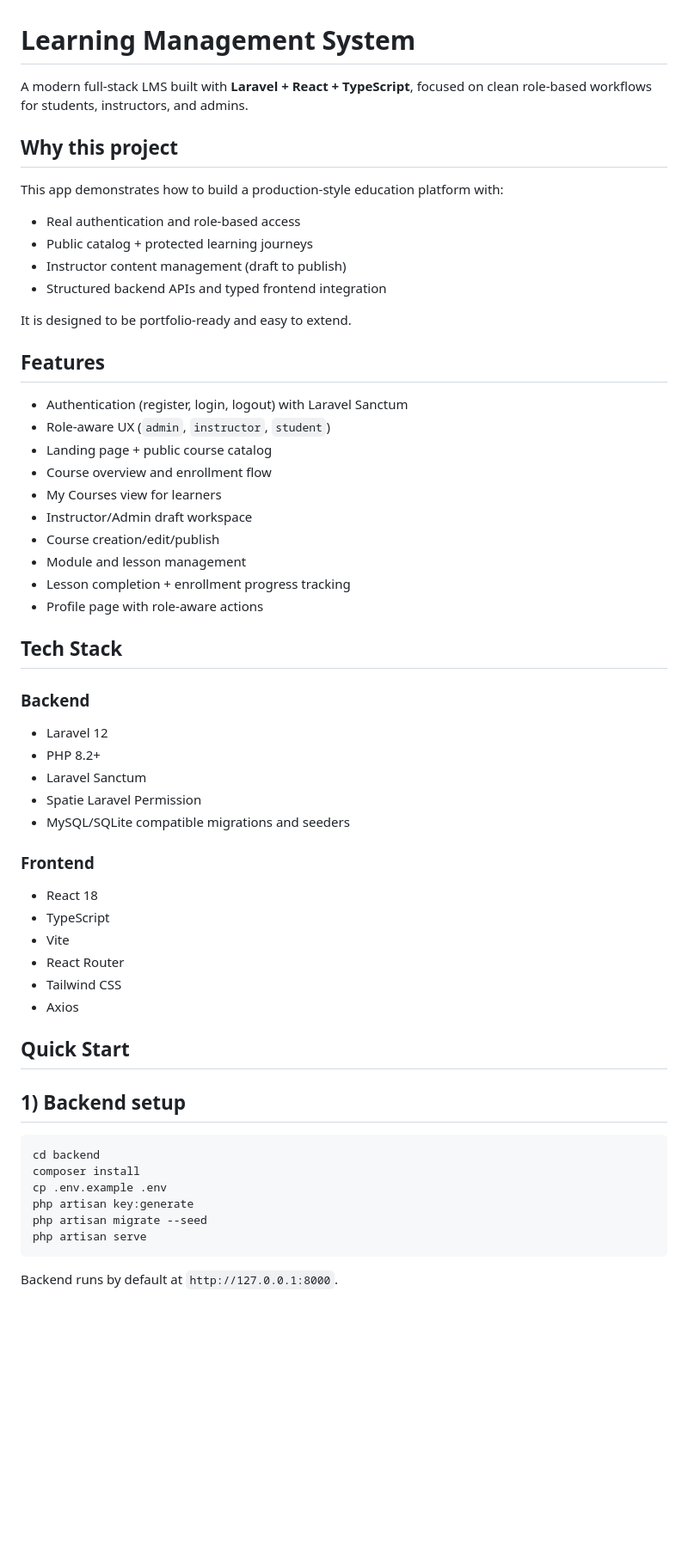
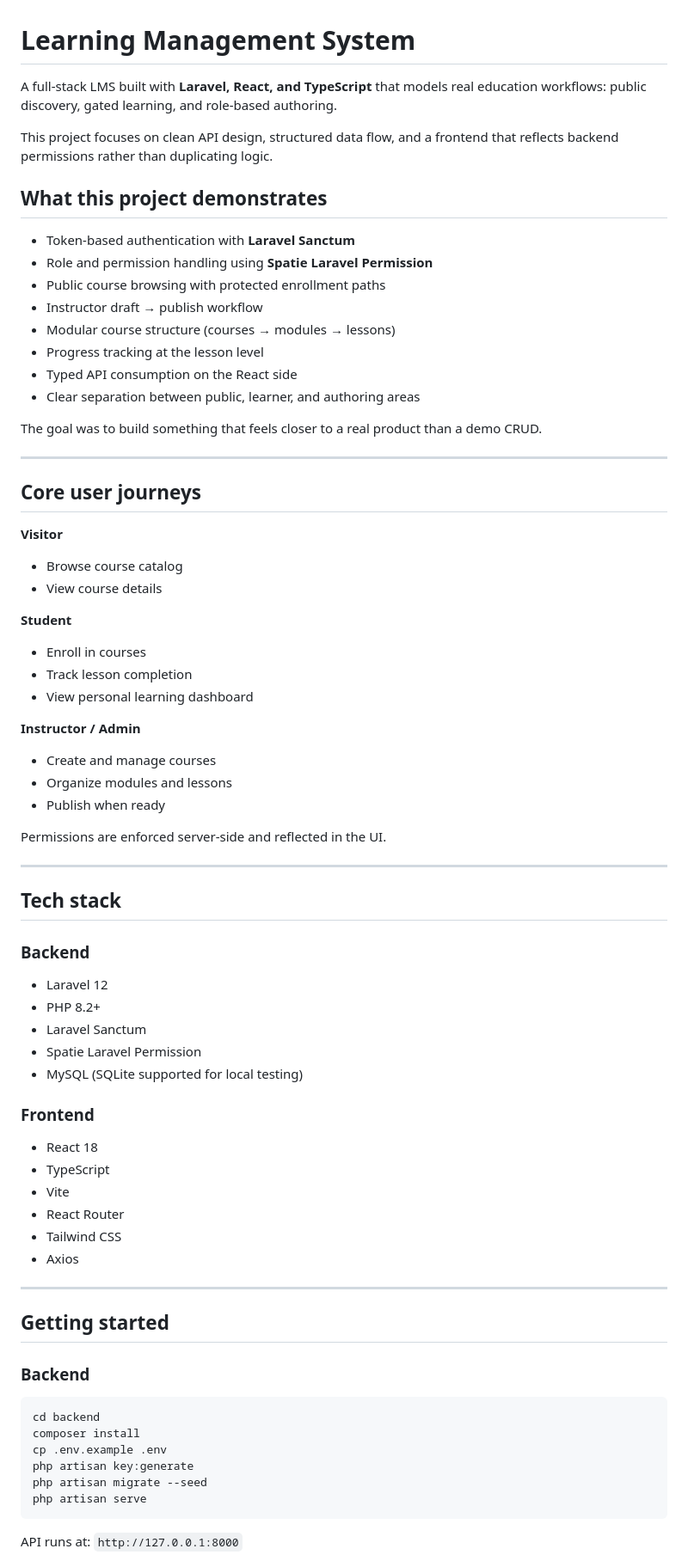
Before and after one commit to SifanGeremu/lms-system, a Markdown page: README.md, the part around one of its changes. Shown at 86% size. Drawn GitHub-style; blank space fills up the shorter version.

Commit message:
Revise README for clarity and structure
Updated the README to enhance clarity and organization, including improved project description, features, tech stack, and setup instructions.

````diff
--- a/README.md
+++ b/README.md
@@ -1,53 +1,71 @@
 # Learning Management System
 
-A modern full-stack LMS built with **Laravel + React + TypeScript**, focused on clean role-based workflows for students, instructors, and admins.
+A full-stack LMS built with **Laravel, React, and TypeScript** that models real education workflows: public discovery, gated learning, and role-based authoring.
 
-## Why this project
+This project focuses on clean API design, structured data flow, and a frontend that reflects backend permissions rather than duplicating logic.
 
-This app demonstrates how to build a production-style education platform with:
+## What this project demonstrates
 
-- Real authentication and role-based access
-- Public catalog + protected learning journeys
-- Instructor content management (draft to publish)
-- Structured backend APIs and typed frontend integration
+* Token-based authentication with **Laravel Sanctum**
+* Role and permission handling using **Spatie Laravel Permission**
+* Public course browsing with protected enrollment paths
+* Instructor draft → publish workflow
+* Modular course structure (courses → modules → lessons)
+* Progress tracking at the lesson level
+* Typed API consumption on the React side
+* Clear separation between public, learner, and authoring areas
 
-It is designed to be portfolio-ready and easy to extend.
+The goal was to build something that feels closer to a real product than a demo CRUD.
 
-## Features
+---
 
-- Authentication (register, login, logout) with Laravel Sanctum
-- Role-aware UX (`admin`, `instructor`, `student`)
-- Landing page + public course catalog
-- Course overview and enrollment flow
-- My Courses view for learners
-- Instructor/Admin draft workspace
-- Course creation/edit/publish
-- Module and lesson management
-- Lesson completion + enrollment progress tracking
-- Profile page with role-aware actions
+## Core user journeys
 
-## Tech Stack
+**Visitor**
+
+* Browse course catalog
+* View course details
+
+**Student**
+
+* Enroll in courses
+* Track lesson completion
+* View personal learning dashboard
+
+**Instructor / Admin**
+
+* Create and manage courses
+* Organize modules and lessons
+* Publish when ready
+
+Permissions are enforced server-side and reflected in the UI.
+
+---
+
+## Tech stack
 
 ### Backend
 
-- Laravel 12
-- PHP 8.2+
-- Laravel Sanctum
-- Spatie Laravel Permission
-- MySQL/SQLite compatible migrations and seeders
+* Laravel 12
+* PHP 8.2+
+* Laravel Sanctum
+* Spatie Laravel Permission
+* MySQL (SQLite supported for local testing)
 
 ### Frontend
 
-- React 18
-- TypeScript
-- Vite
-- React Router
-- Tailwind CSS
-- Axios
+* React 18
+* TypeScript
+* Vite
+* React Router
+* Tailwind CSS
+* Axios
 
-## Quick Start
+---
 
-## 1) Backend setup
+## Getting started
+
+### Backend
 
 ```bash
 cd backend
@@ -58,5 +76,5 @@ php artisan migrate --seed
 php artisan serve
 ```
 
-Backend runs by default at `http://127.0.0.1:8000`.
+API runs at: `http://127.0.0.1:8000`
 
````
Also changed, not shown: other parts of README.md (+93 -56 lines).
